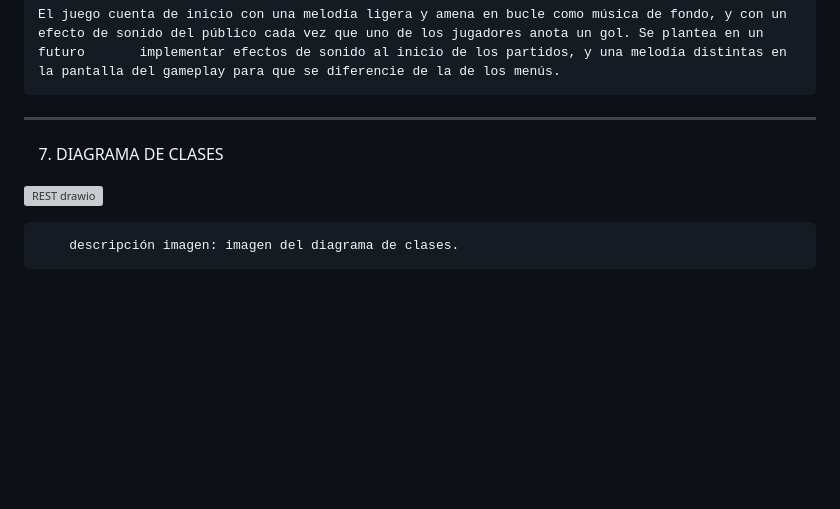
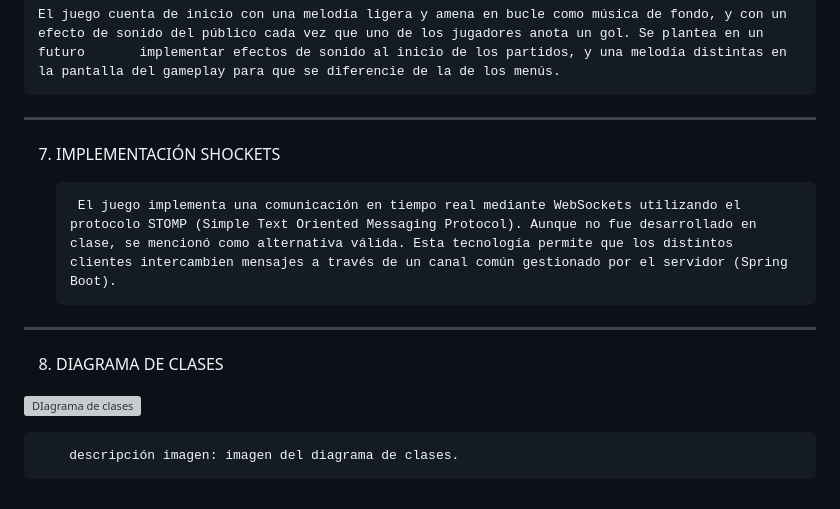
Before and after one commit to ExcellionRequiem/Freeze-Football, a Markdown page: README.md, the part around the change. GitHub-like rendering; blank space fills up the shorter version; grey boxes are pictures that could not be loaded.

```diff
--- a/README.md
+++ b/README.md
@@ -415,9 +415,15 @@ Pantalla de créditos donde aparece el nombre de los integrantes del grupo.
 	El juego cuenta de inicio con una melodía ligera y amena en bucle como música de fondo, y con un efecto de sonido del público cada vez que uno de los jugadores anota un gol. Se plantea en un futuro 		implementar efectos de sonido al inicio de los partidos, y una melodía distintas en la pantalla del gameplay para que se diferencie de la de los menús.
 
 ******************
+7. IMPLEMENTACIÓN SHOCKETS
 
-7.	DIAGRAMA DE CLASES
+		El juego implementa una comunicación en tiempo real mediante WebSockets utilizando el protocolo STOMP (Simple Text Oriented Messaging Protocol). Aunque no fue desarrollado en clase, se mencionó como alternativa válida. Esta tecnología permite que los distintos clientes intercambien mensajes a través de un canal común gestionado por el servidor (Spring Boot).
 
-![REST drawio](https://github.com/user-attachments/assets/38fcc459-3518-4691-a221-604943411261)
+******************
+
+8.	DIAGRAMA DE CLASES
+
+![DIagrama de clases](https://github.com/user-attachments/assets/eb44628f-20e5-41cc-ba8c-858a1bd37aff)
+
 
 		descripción imagen: imagen del diagrama de clases.
```
